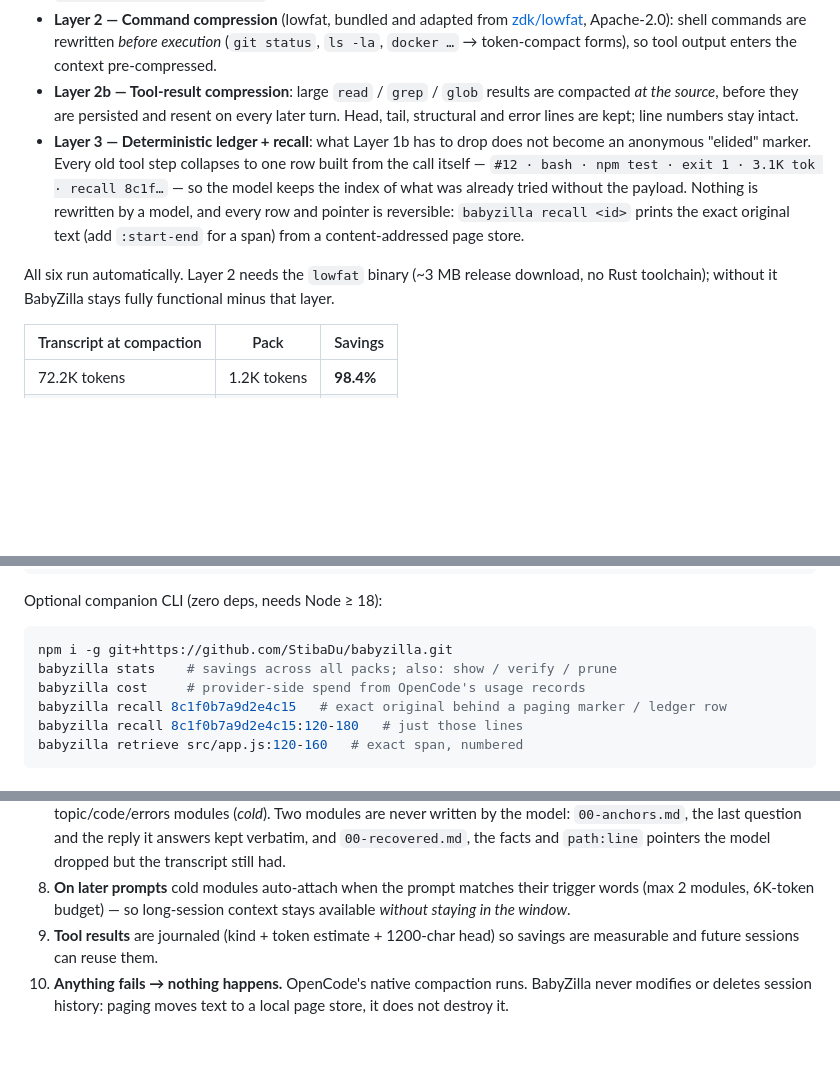
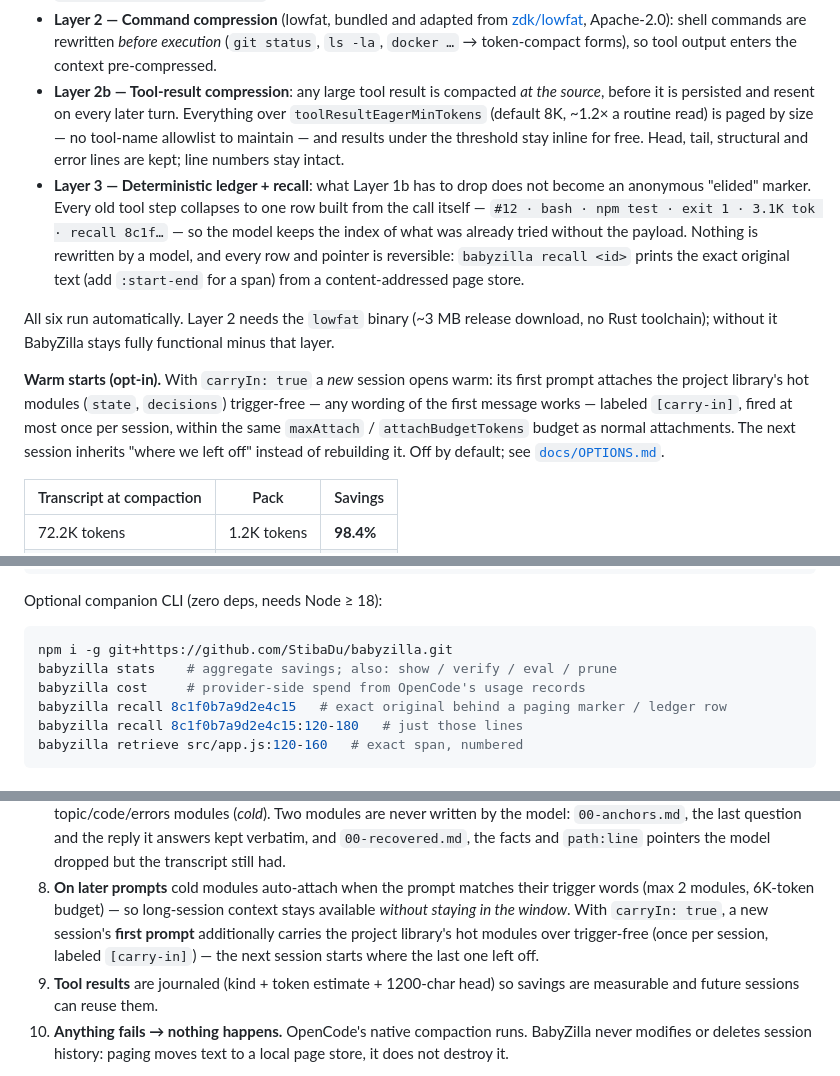
Before and after one commit to StibaDu/babyzilla, a Markdown page: README.md, 3 parts joined by grey strips. Drawn GitHub-style; blank space fills up the shorter version.

Commit message:
docs: README reflects v0.7.5/v0.7.6 (eager paging by size, warm-start carry-in)
- Layer 2b bullet: eager paging is by size (toolResultEagerMinTokens),
  not the read/grep/glob allowlist.
- New "Warm starts (opt-in)" paragraph + How-it-works step 8 extension
  for carryIn.
- CLI block: add eval to the secondary command list.

````diff
--- a/README.md
+++ b/README.md
@@ -34,10 +34,12 @@
   [zdk/lowfat](https://github.com/zdk/lowfat), Apache-2.0): shell commands are
   rewritten *before execution* (`git status`, `ls -la`, `docker …` →
   token-compact forms), so tool output enters the context pre-compressed.
-- **Layer 2b — Tool-result compression**: large `read` / `grep` / `glob`
-  results are compacted *at the source*, before they are persisted and resent
-  on every later turn. Head, tail, structural and error lines are kept; line
-  numbers stay intact.
+- **Layer 2b — Tool-result compression**: any large tool result is compacted
+  *at the source*, before it is persisted and resent on every later turn.
+  Everything over `toolResultEagerMinTokens` (default 8K, ~1.2× a routine
+  read) is paged by size — no tool-name allowlist to maintain — and results
+  under the threshold stay inline for free. Head, tail, structural and error
+  lines are kept; line numbers stay intact.
 - **Layer 3 — Deterministic ledger + recall**: what Layer 1b has to drop does
   not become an anonymous "elided" marker. Every old tool step collapses to
   one row built from the call itself — `#12 · bash · npm test · exit 1 ·
@@ -49,6 +51,14 @@
 All six run automatically. Layer 2 needs the `lowfat` binary (~3 MB release
 download, no Rust toolchain); without it BabyZilla stays fully functional
 minus that layer.
+
+**Warm starts (opt-in).** With `carryIn: true` a *new* session opens warm: its
+first prompt attaches the project library's hot modules (`state`, `decisions`)
+trigger-free — any wording of the first message works — labeled `[carry-in]`,
+fired at most once per session, within the same `maxAttach` /
+`attachBudgetTokens` budget as normal attachments. The next session inherits
+"where we left off" instead of rebuilding it. Off by default; see
+[`docs/OPTIONS.md`](docs/OPTIONS.md).
 
 | Transcript at compaction | Pack | Savings |
 | --- | --- | --- |
@@ -97,7 +107,7 @@ Optional companion CLI (zero deps, needs Node ≥ 18):
 
 ```sh
 npm i -g git+https://github.com/StibaDu/babyzilla.git
-babyzilla stats    # savings across all packs; also: show / verify / prune
+babyzilla stats    # aggregate savings; also: show / verify / eval / prune
 babyzilla cost     # provider-side spend from OpenCode's usage records
 babyzilla recall 8c1f0b7a9d2e4c15   # exact original behind a paging marker / ledger row
 babyzilla recall 8c1f0b7a9d2e4c15:120-180   # just those lines
@@ -178,7 +188,10 @@ except Layer 1.
    pointers the model dropped but the transcript still had.
 8. **On later prompts** cold modules auto-attach when the prompt matches
    their trigger words (max 2 modules, 6K-token budget) — so long-session
-   context stays available *without staying in the window*.
+   context stays available *without staying in the window*. With
+   `carryIn: true`, a new session's **first prompt** additionally carries the
+   project library's hot modules over trigger-free (once per session, labeled
+   `[carry-in]`) — the next session starts where the last one left off.
 9. **Tool results** are journaled (kind + token estimate + 1200-char head) so
    savings are measurable and future sessions can reuse them.
 10. **Anything fails → nothing happens.** OpenCode's native compaction runs.
````
